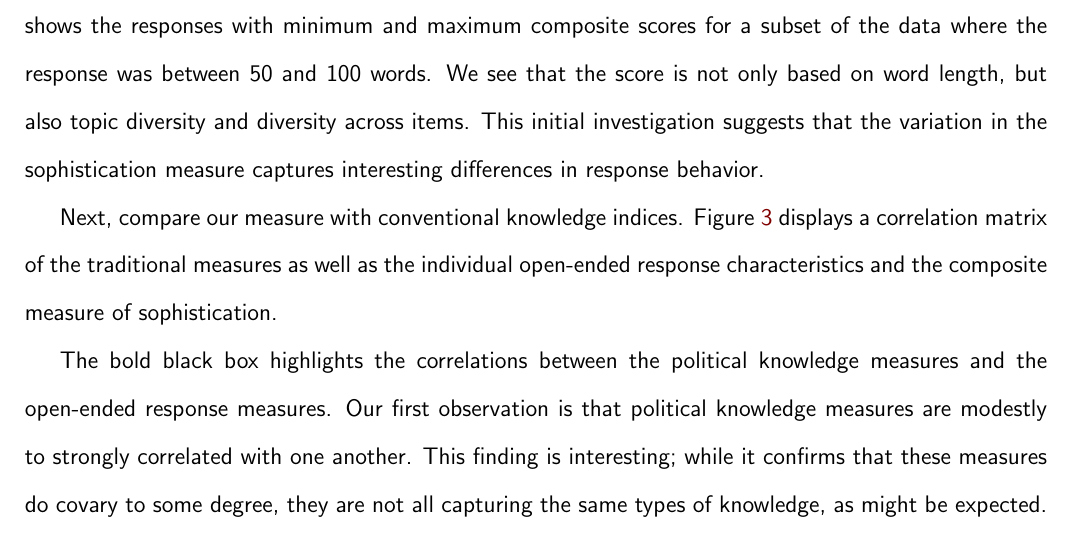
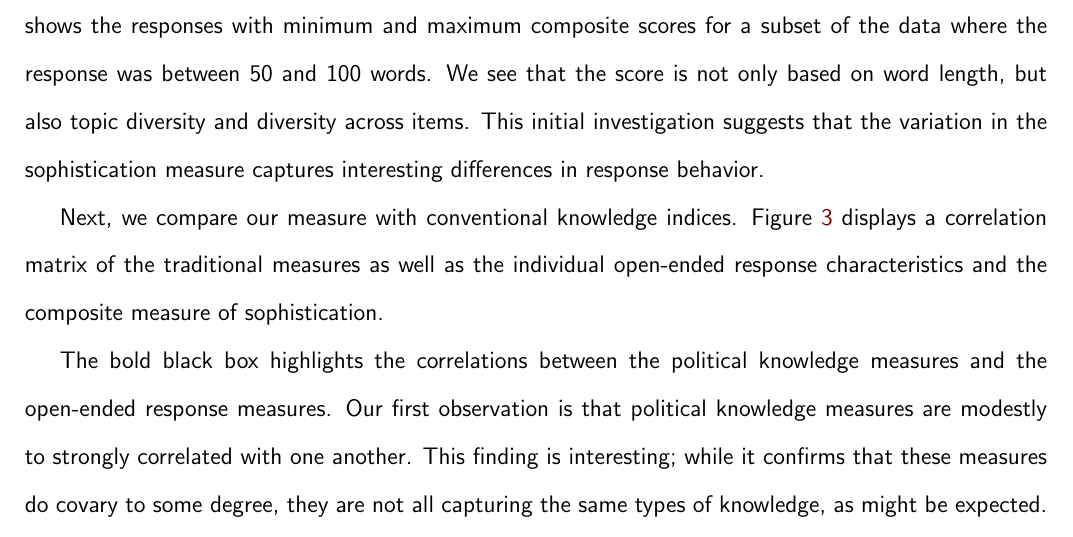
Before and after one commit to pwkraft/knowledge, a LaTeX paper (paper/tad_buchanan_kraft.tex): part of page 10 of 17, cut so that both start at the same text. Compiled offline with pdfLaTeX.

Commit message:
small typo

```diff
--- a/paper/tad_buchanan_kraft.tex
+++ b/paper/tad_buchanan_kraft.tex
@@ -185,7 +185,7 @@ Figure~\ref{fig:diversity} presents histograms of the remaining two diversity me
 
 First, we examine the face validity of the measure. In the appendix, we show examples of survey responses and their estimated sophistication value. The first table displays responses with the minimum and maximum composite score in the dataset.  Short responses are clearly penalized. The second table shows the responses with minimum and maximum composite scores for a subset of the data where the response was between 50 and 100 words. We see that the score is not only based on word length, but also topic diversity and diversity across items. This initial investigation suggests that the variation in the sophistication measure captures interesting differences in response behavior.
 
-Next, compare our measure with conventional knowledge indices. Figure~\ref{fig:corr} displays a correlation matrix of the traditional measures as well as the individual open-ended response characteristics and the composite measure of sophistication.
+Next, we compare our measure with conventional knowledge indices. Figure~\ref{fig:corr} displays a correlation matrix of the traditional measures as well as the individual open-ended response characteristics and the composite measure of sophistication.
 
 \begin{figure}[h]
 \includegraphics[width=\textwidth]{../fig/corr_fixed_data.png}
```
Also changed, not shown: paper/tad_buchanan_kraft.pdf.
